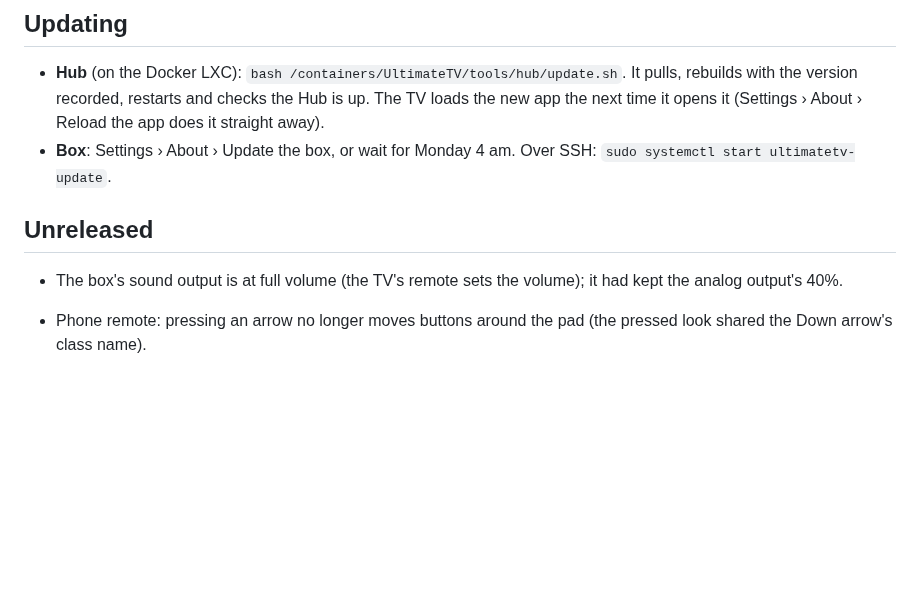
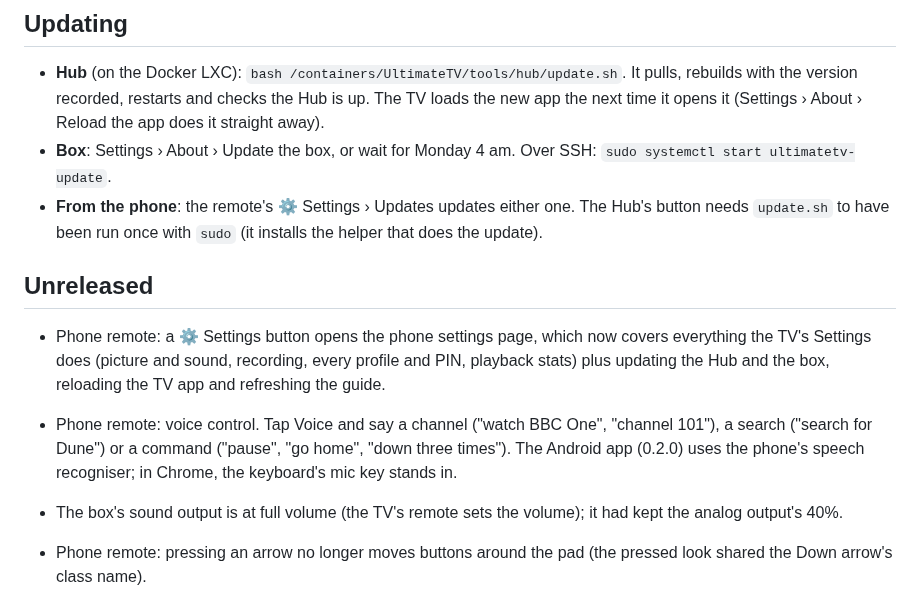
Before and after one commit to gazoscalvertos/UltimateTV, a Markdown page: CHANGELOG.md, the part around the change. GitHub-like rendering; blank space fills up the shorter version.

```diff
--- a/CHANGELOG.md
+++ b/CHANGELOG.md
@@ -10,8 +10,17 @@ the commit they were built from in Settings › About, so you can tell exactly w
   the next time it opens it (Settings › About › Reload the app does it straight away).
 - **Box**: Settings › About › Update the box, or wait for Monday 4 am. Over SSH:
   `sudo systemctl start ultimatetv-update`.
+- **From the phone**: the remote's ⚙ Settings › Updates updates either one. The Hub's button needs
+  `update.sh` to have been run once with `sudo` (it installs the helper that does the update).
 
 ## Unreleased
+
+- Phone remote: a ⚙ Settings button opens the phone settings page, which now covers everything the
+  TV's Settings does (picture and sound, recording, every profile and PIN, playback stats) plus
+  updating the Hub and the box, reloading the TV app and refreshing the guide.
+- Phone remote: voice control. Tap Voice and say a channel ("watch BBC One", "channel 101"), a
+  search ("search for Dune") or a command ("pause", "go home", "down three times"). The Android
+  app (0.2.0) uses the phone's speech recogniser; in Chrome, the keyboard's mic key stands in.
 
 - The box's sound output is at full volume (the TV's remote sets the volume); it had kept the
   analog output's 40%.
```
Also changed, not shown: docs/phone-remote.md (+38 -0 lines), docs/screenshots/22-phone-remote.png, docs/screenshots/23-phone-setup.png, docs/screenshots/25-phone-voice.png (added), 15 other files.
